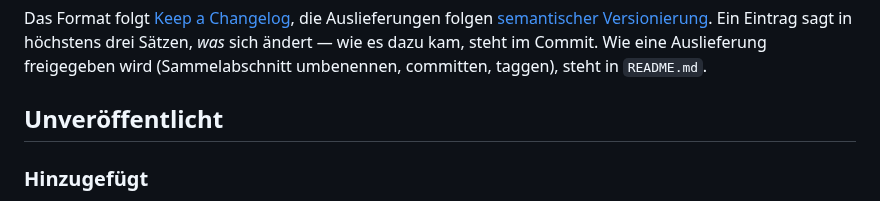
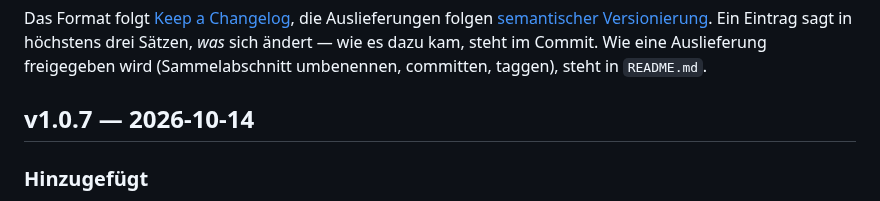
Before and after one commit to hgruber/CantorHub, a Markdown page: CHANGELOG.md, the part around the change. GitHub-like rendering.

Commit message:
Release 1.0.7
Co-Authored-By: Claude Opus 5.5 <noreply@anthropic.com>
Claude-Session: https://claude.ai/code/session_01Dc5BwH4AqQERE99kx4JM9W

```diff
--- a/CHANGELOG.md
+++ b/CHANGELOG.md
@@ -7,7 +7,7 @@ folgen [semantischer Versionierung](https://semver.org/lang/de/). Ein Eintrag sa
 drei Sätzen, *was* sich ändert — wie es dazu kam, steht im Commit. Wie eine Auslieferung
 freigegeben wird (Sammelabschnitt umbenennen, committen, taggen), steht in `README.md`.
 
-## Unveröffentlicht
+## v1.0.7 — 2026-10-14
 
 ### Hinzugefügt
 
```
